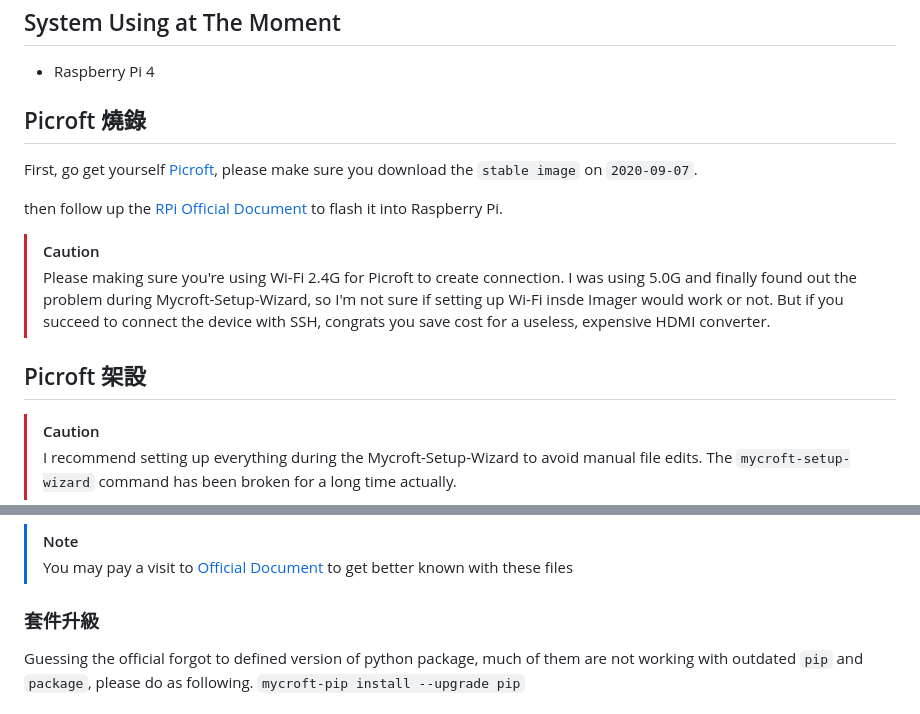
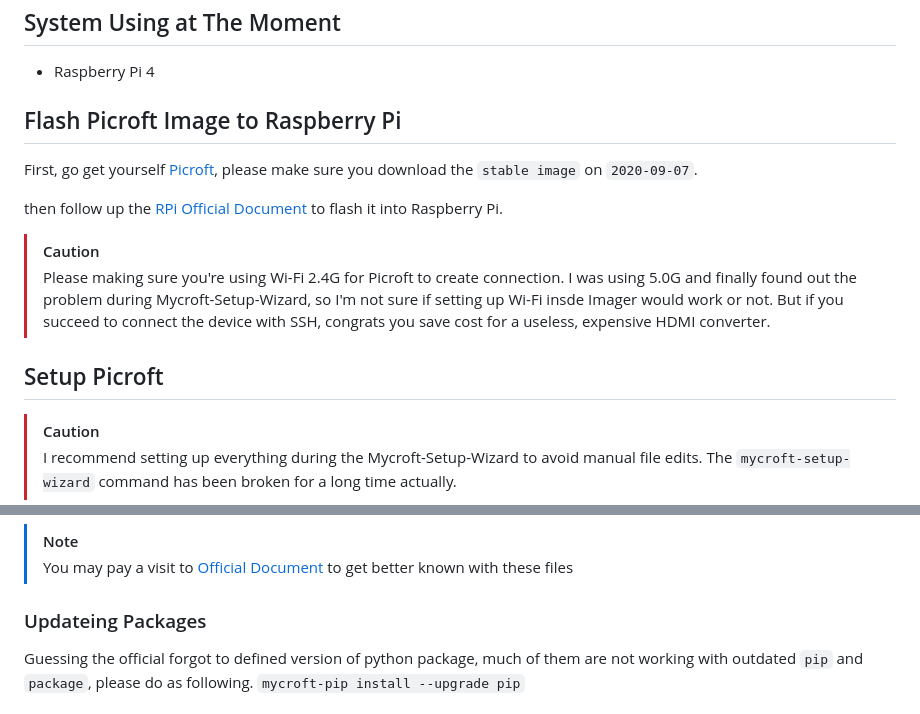
Before and after one commit to CavalryHill/enlighten-mycroft-va, a Markdown page: README.md, 2 parts joined by grey strips. GitHub-like rendering.

```diff
--- a/README.md
+++ b/README.md
@@ -4,7 +4,7 @@
  + Raspberry Pi 4
 
 
-## Picroft 燒錄
+## Flash Picroft Image to Raspberry Pi
 First, go get yourself [Picroft](https://github.com/MycroftAI/enclosure-picroft), please make sure you download the `stable image` on `2020-09-07`.
 
 then follow up the [RPi Official Document](https://github.com/MycroftAI/enclosure-picroft) to flash it into Raspberry Pi.
@@ -12,7 +12,7 @@ then follow up the [RPi Official Document](https://github.com/MycroftAI/enclosur
 > [!CAUTION]
 > Please making sure you're using Wi-Fi 2.4G for Picroft to create connection. I was using 5.0G and finally found out the problem during Mycroft-Setup-Wizard, so I'm not sure if setting up Wi-Fi insde Imager would work or not. But if you succeed to connect the device with SSH, congrats you save cost for a useless, expensive HDMI converter.
 
-## Picroft 架設
+## Setup Picroft
 > [!CAUTION]
 > I recommend setting up everything during the Mycroft-Setup-Wizard to avoid manual file edits. The `mycroft-setup-wizard` command has been broken for a long time actually.
 
@@ -28,7 +28,7 @@ For debugging purpose, we oftenly need to check the logs for exceptions, and you
 > [!NOTE]
 > You may pay a visit to [Official Document](https://mycroft-ai.gitbook.io/docs/using-mycroft-ai/troubleshooting/log-files) to get better known with these files
 
-### 套件升級
+### Updateing Packages
 Guessing the official forgot to defined version of python package, much of them are not working with outdated `pip` and `package`, please do as following.
 `mycroft-pip install --upgrade pip`
 
```
